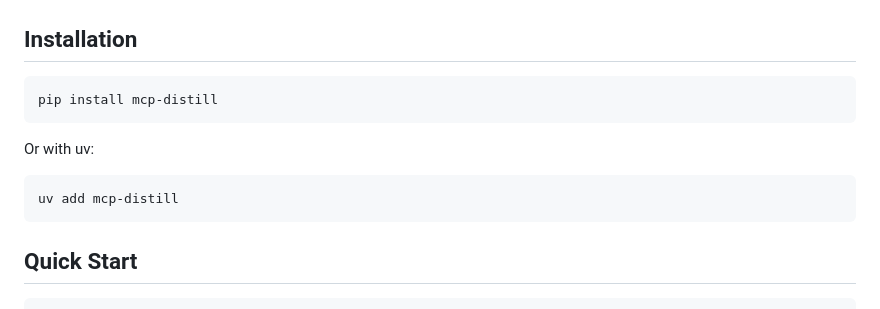
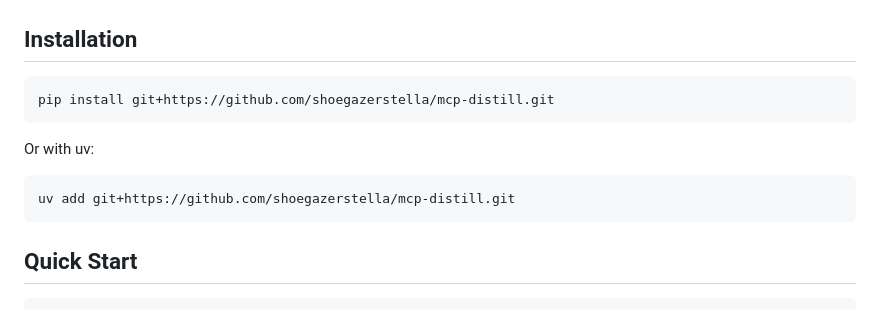
Before and after one commit to shoegazerstella/mcp-distill, a Markdown page: README.md, the part around one of its changes. Drawn GitHub-style.

Commit message:
Update installation instructions for GitHub install
Co-Authored-By: Claude Opus 4.5 <noreply@anthropic.com>

````diff
--- a/README.md
+++ b/README.md
@@ -21,13 +20,13 @@ With mcp-distill (23 tokens):
 ## Installation
 
 ```bash
-pip install mcp-distill
+pip install git+https://github.com/shoegazerstella/mcp-distill.git
 ```
 
 Or with uv:
 
 ```bash
-uv add mcp-distill
+uv add git+https://github.com/shoegazerstella/mcp-distill.git
 ```
 
 ## Quick Start
````
Also changed, not shown: other parts of README.md (+0 -1 lines).
